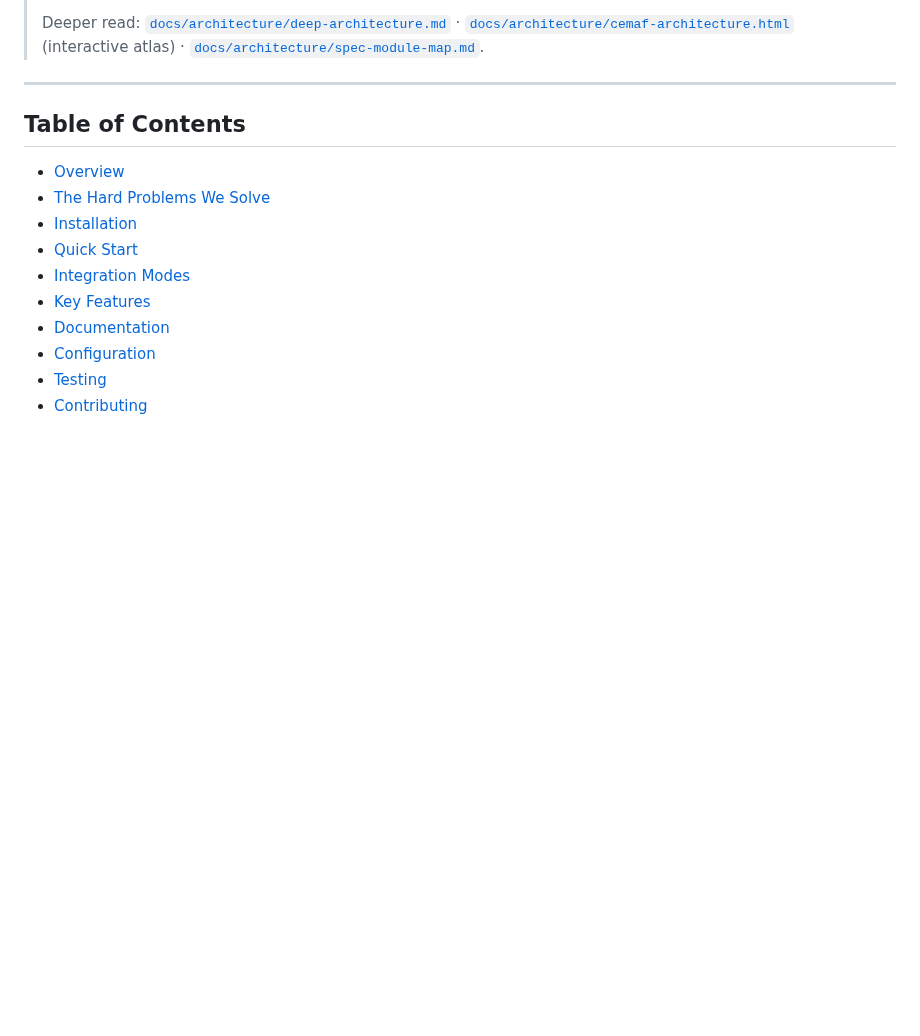
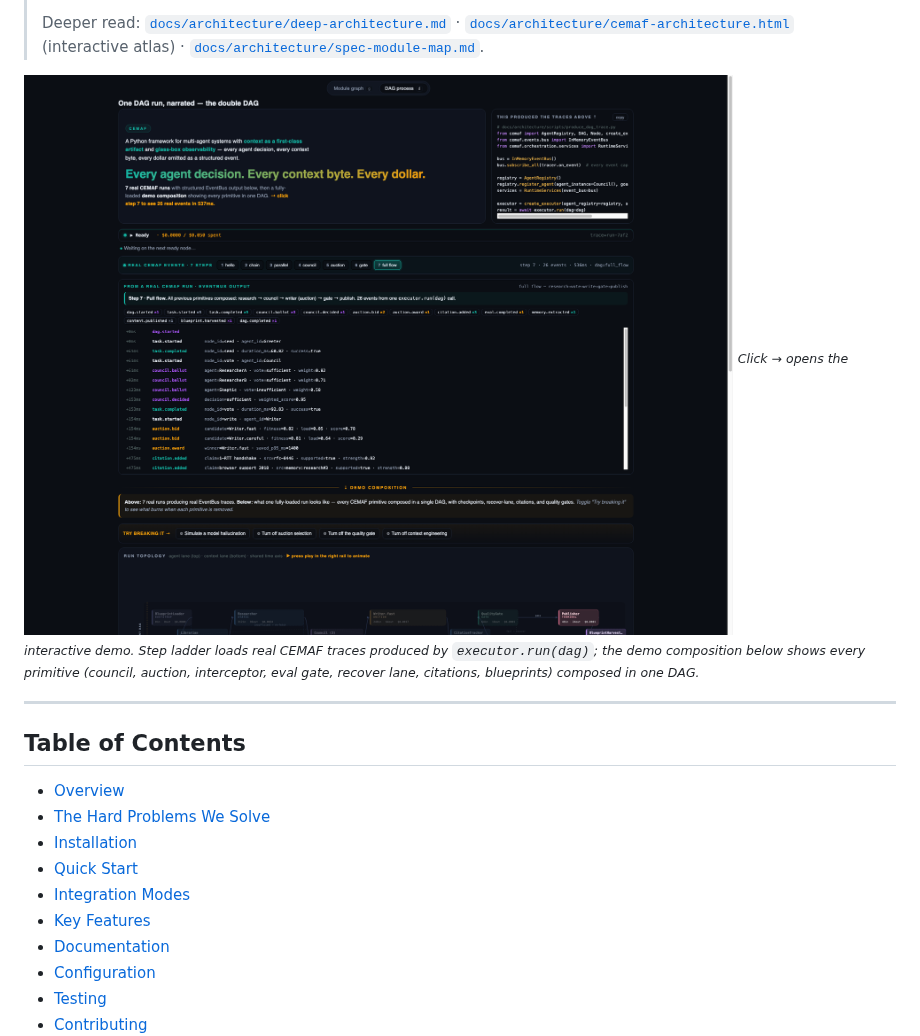
Before and after one commit to drchinca/cemaf, a Markdown page: README.md, the part around the change. Drawn GitHub-style; pictures changed too: docs/architecture/img/dag-showcase.png (added); blank space fills up the shorter version.

Commit message:
docs(readme): embed DAG showcase screenshot above the fold
GitHub doesn't render .html inline — visitors browsing the repo see a
flat README with text-only links. CEMAF is a complex framework, the
showcase HTML is gorgeous, but nobody scrolls into docs/architecture/
to find it.

Now: a 1900x1500 screenshot of the DAG view (real EventBus output +
demo composition) sits directly under the See it run callout, linked
to the interactive HTML. Visitor sees the value in one glance, clicks
the image to open the live demo.

Caption explains what they're looking at: real traces from
executor.run(dag) above, every CEMAF primitive composed below.

File: docs/architecture/img/dag-showcase.png (346KB) — captured with
headless Chrome at 1900x1500.

```diff
--- a/README.md
+++ b/README.md
@@ -23,6 +23,9 @@
 > - **DAG process** — 7 progressive runs (`hello → chain → parallel → council → auction → gate → full flow`) showing real `EventBus` output from actual `executor.run(dag)` calls. Generate fresh traces with [`uv run python docs/architecture/scripts/produce_dag_trace.py`](docs/architecture/scripts/produce_dag_trace.py).
 >
 > Deeper read: [`docs/architecture/deep-architecture.md`](docs/architecture/deep-architecture.md) · [`docs/architecture/cemaf-architecture.html`](docs/architecture/cemaf-architecture.html) (interactive atlas) · [`docs/architecture/spec-module-map.md`](docs/architecture/spec-module-map.md).
+
+[![CEMAF DAG showcase — real EventBus output from 7 progressive runs](docs/architecture/img/dag-showcase.png)](docs/architecture/cemaf-graph.html)
+<sub><i>Click → opens the interactive demo. Step ladder loads real CEMAF traces produced by `executor.run(dag)`; the demo composition below shows every primitive (council, auction, interceptor, eval gate, recover lane, citations, blueprints) composed in one DAG.</i></sub>
 
 ---
 
```
